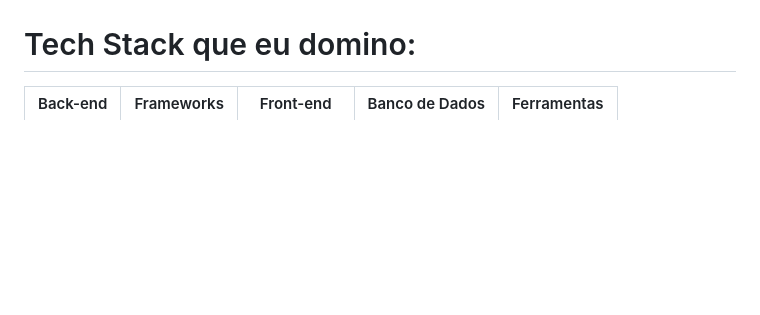
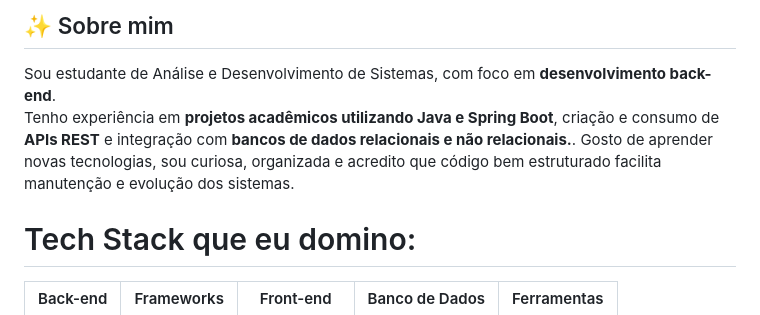
Before and after one commit to VitoriaMaglio/VitoriaMaglio, a Markdown page: README.md, the part around one of its changes. GitHub-like rendering; blank space fills up the shorter version.

Commit message:
Update README with personal details and tech stack
Added personal introduction and tech stack information.

```diff
--- a/README.md
+++ b/README.md
@@ -3,5 +2,9 @@
 
+## ✨ Sobre mim
 
+Sou estudante de Análise e Desenvolvimento de Sistemas, com foco em **desenvolvimento back-end**.
+Tenho experiência em **projetos acadêmicos utilizando Java e Spring Boot**, criação e consumo de **APIs REST** e integração com **bancos de dados relacionais e não relacionais.**.
+Gosto de aprender novas tecnologias, sou curiosa, organizada e acredito que código bem estruturado facilita manutenção e evolução dos sistemas.
 
 
 #  Tech Stack que eu domino:
```
Also changed, not shown: other parts of README.md (+0 -1 lines).
